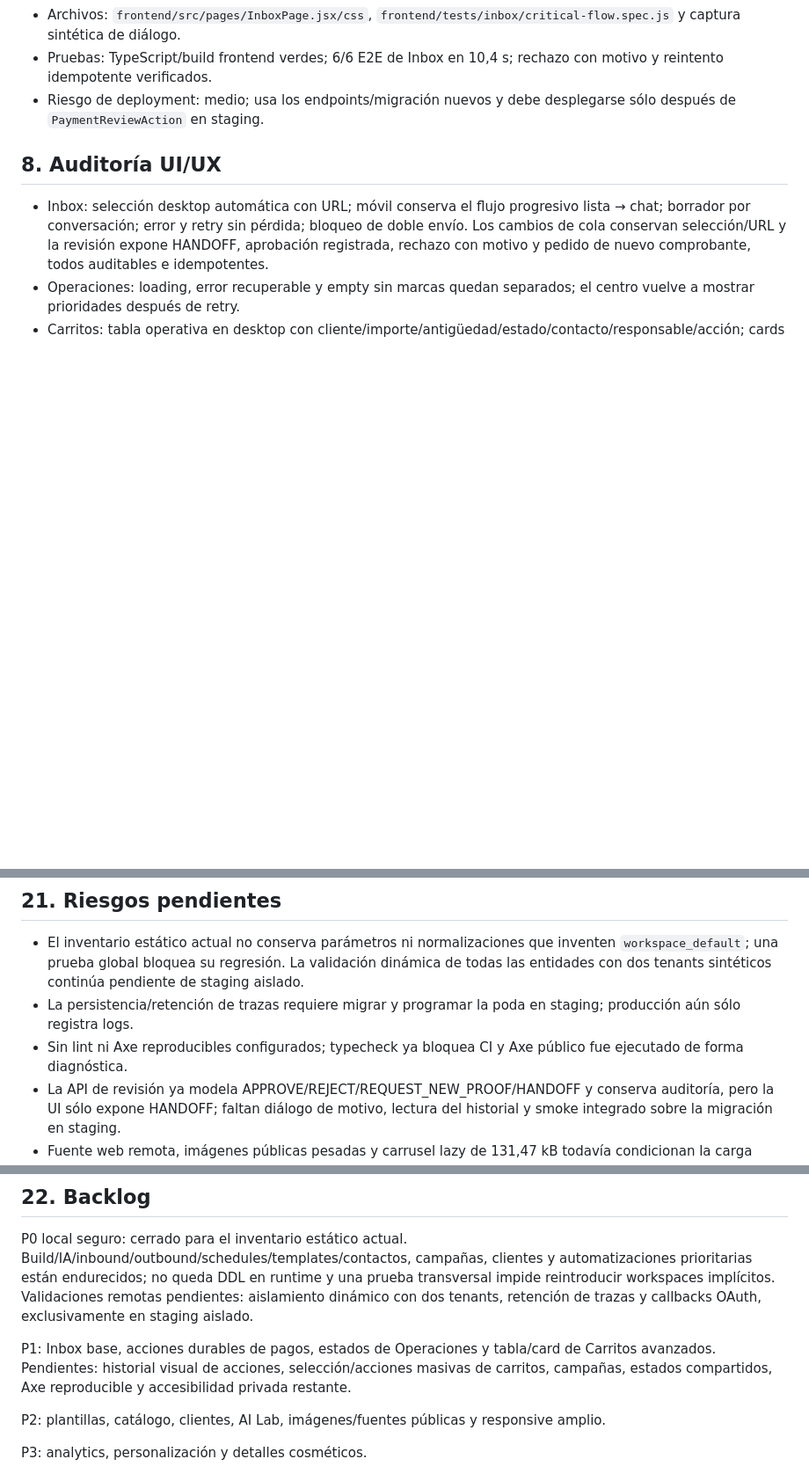
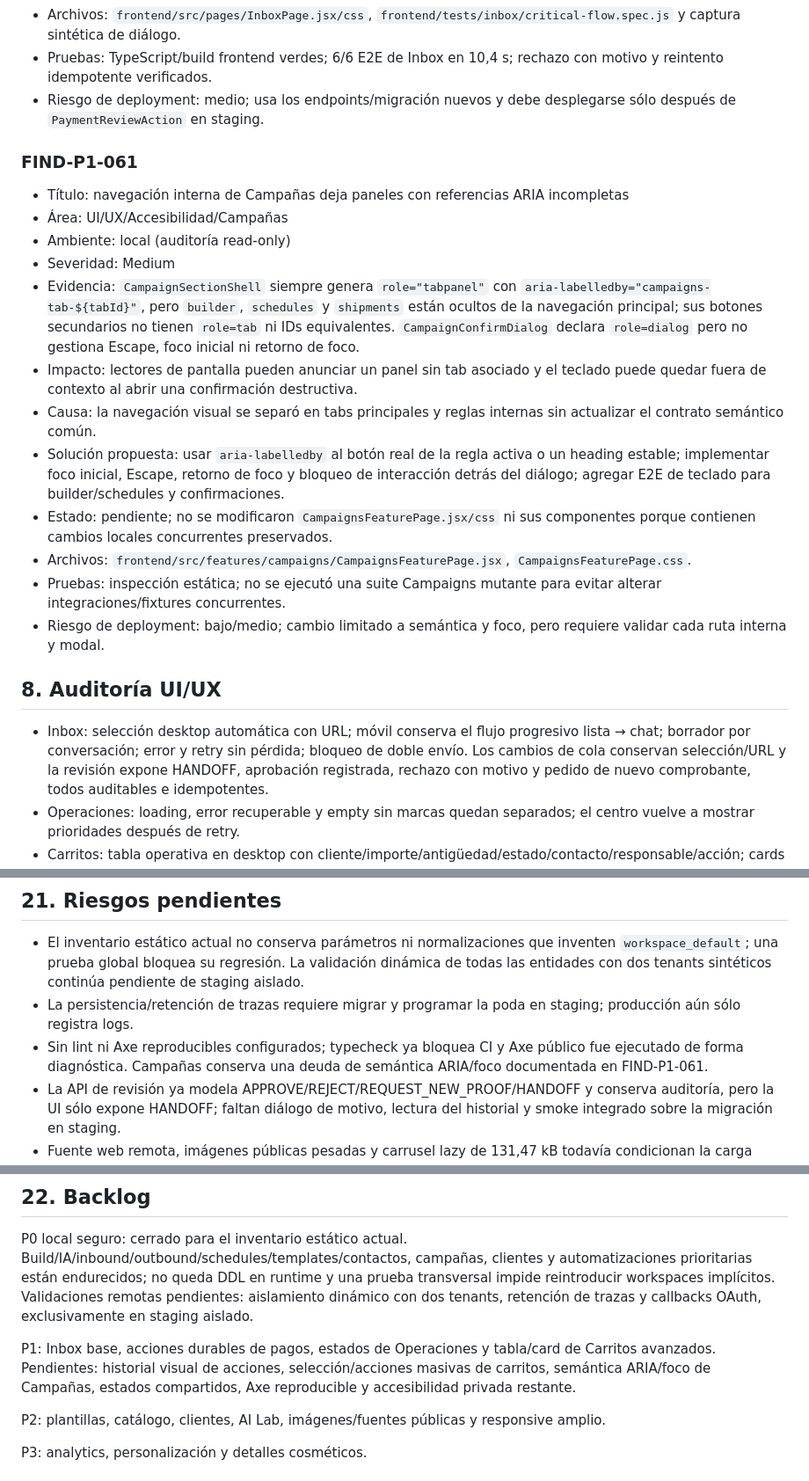
Before and after one commit to Ex1t-S/BotLummine, a Markdown page: AUDIT_AND_IMPROVEMENT_REPORT.md, 3 parts joined by grey strips. Shown at 88% size. GitHub-like rendering; blank space fills up the shorter version.

Commit message:
docs(audit): record campaigns accessibility backlog

```diff
--- a/AUDIT_AND_IMPROVEMENT_REPORT.md
+++ b/AUDIT_AND_IMPROVEMENT_REPORT.md
@@ -1062,6 +1062,21 @@ flowchart TD
 - Pruebas: TypeScript/build frontend verdes; 6/6 E2E de Inbox en 10,4 s; rechazo con motivo y reintento idempotente verificados.
 - Riesgo de deployment: medio; usa los endpoints/migración nuevos y debe desplegarse sólo después de `PaymentReviewAction` en staging.
 
+### FIND-P1-061
+
+- Título: navegación interna de Campañas deja paneles con referencias ARIA incompletas
+- Área: UI/UX/Accesibilidad/Campañas
+- Ambiente: local (auditoría read-only)
+- Severidad: Medium
+- Evidencia: `CampaignSectionShell` siempre genera `role="tabpanel"` con `aria-labelledby="campaigns-tab-${tabId}"`, pero `builder`, `schedules` y `shipments` están ocultos de la navegación principal; sus botones secundarios no tienen `role=tab` ni IDs equivalentes. `CampaignConfirmDialog` declara `role=dialog` pero no gestiona Escape, foco inicial ni retorno de foco.
+- Impacto: lectores de pantalla pueden anunciar un panel sin tab asociado y el teclado puede quedar fuera de contexto al abrir una confirmación destructiva.
+- Causa: la navegación visual se separó en tabs principales y reglas internas sin actualizar el contrato semántico común.
+- Solución propuesta: usar `aria-labelledby` al botón real de la regla activa o un heading estable; implementar foco inicial, Escape, retorno de foco y bloqueo de interacción detrás del diálogo; agregar E2E de teclado para builder/schedules y confirmaciones.
+- Estado: pendiente; no se modificaron `CampaignsFeaturePage.jsx/css` ni sus componentes porque contienen cambios locales concurrentes preservados.
+- Archivos: `frontend/src/features/campaigns/CampaignsFeaturePage.jsx`, `CampaignsFeaturePage.css`.
+- Pruebas: inspección estática; no se ejecutó una suite Campaigns mutante para evitar alterar integraciones/fixtures concurrentes.
+- Riesgo de deployment: bajo/medio; cambio limitado a semántica y foco, pero requiere validar cada ruta interna y modal.
+
 ## 8. Auditoría UI/UX
 
 - Inbox: selección desktop automática con URL; móvil conserva el flujo progresivo lista → chat; borrador por conversación; error y retry sin pérdida; bloqueo de doble envío. Los cambios de cola conservan selección/URL y la revisión expone HANDOFF, aprobación registrada, rechazo con motivo y pedido de nuevo comprobante, todos auditables e idempotentes.
@@ -1196,7 +1212,7 @@ Baseline disponible en las secciones 3, 15 y 16. Evaluación offline de intenci
 
 - El inventario estático actual no conserva parámetros ni normalizaciones que inventen `workspace_default`; una prueba global bloquea su regresión. La validación dinámica de todas las entidades con dos tenants sintéticos continúa pendiente de staging aislado.
 - La persistencia/retención de trazas requiere migrar y programar la poda en staging; producción aún sólo registra logs.
-- Sin lint ni Axe reproducibles configurados; typecheck ya bloquea CI y Axe público fue ejecutado de forma diagnóstica.
+- Sin lint ni Axe reproducibles configurados; typecheck ya bloquea CI y Axe público fue ejecutado de forma diagnóstica. Campañas conserva una deuda de semántica ARIA/foco documentada en FIND-P1-061.
 - La API de revisión ya modela APPROVE/REJECT/REQUEST_NEW_PROOF/HANDOFF y conserva auditoría, pero la UI sólo expone HANDOFF; faltan diálogo de motivo, lectura del historial y smoke integrado sobre la migración en staging.
 - Fuente web remota, imágenes públicas pesadas y carrusel lazy de 131,47 kB todavía condicionan la carga pública.
 - Frontend mantiene 2 vulnerabilidades high hasta coordinar sus manifests locales.
@@ -1208,7 +1224,7 @@ Baseline disponible en las secciones 3, 15 y 16. Evaluación offline de intenci
 
 P0 local seguro: cerrado para el inventario estático actual. Build/IA/inbound/outbound/schedules/templates/contactos, campañas, clientes y automatizaciones prioritarias están endurecidos; no queda DDL en runtime y una prueba transversal impide reintroducir workspaces implícitos. Validaciones remotas pendientes: aislamiento dinámico con dos tenants, retención de trazas y callbacks OAuth, exclusivamente en staging aislado.
 
-P1: Inbox base, acciones durables de pagos, estados de Operaciones y tabla/card de Carritos avanzados. Pendientes: historial visual de acciones, selección/acciones masivas de carritos, campañas, estados compartidos, Axe reproducible y accesibilidad privada restante.
+P1: Inbox base, acciones durables de pagos, estados de Operaciones y tabla/card de Carritos avanzados. Pendientes: historial visual de acciones, selección/acciones masivas de carritos, semántica ARIA/foco de Campañas, estados compartidos, Axe reproducible y accesibilidad privada restante.
 
 P2: plantillas, catálogo, clientes, AI Lab, imágenes/fuentes públicas y responsive amplio.
 
```
Also changed, not shown: other parts of AUDIT_AND_IMPROVEMENT_REPORT.md (+1 -0 lines).
